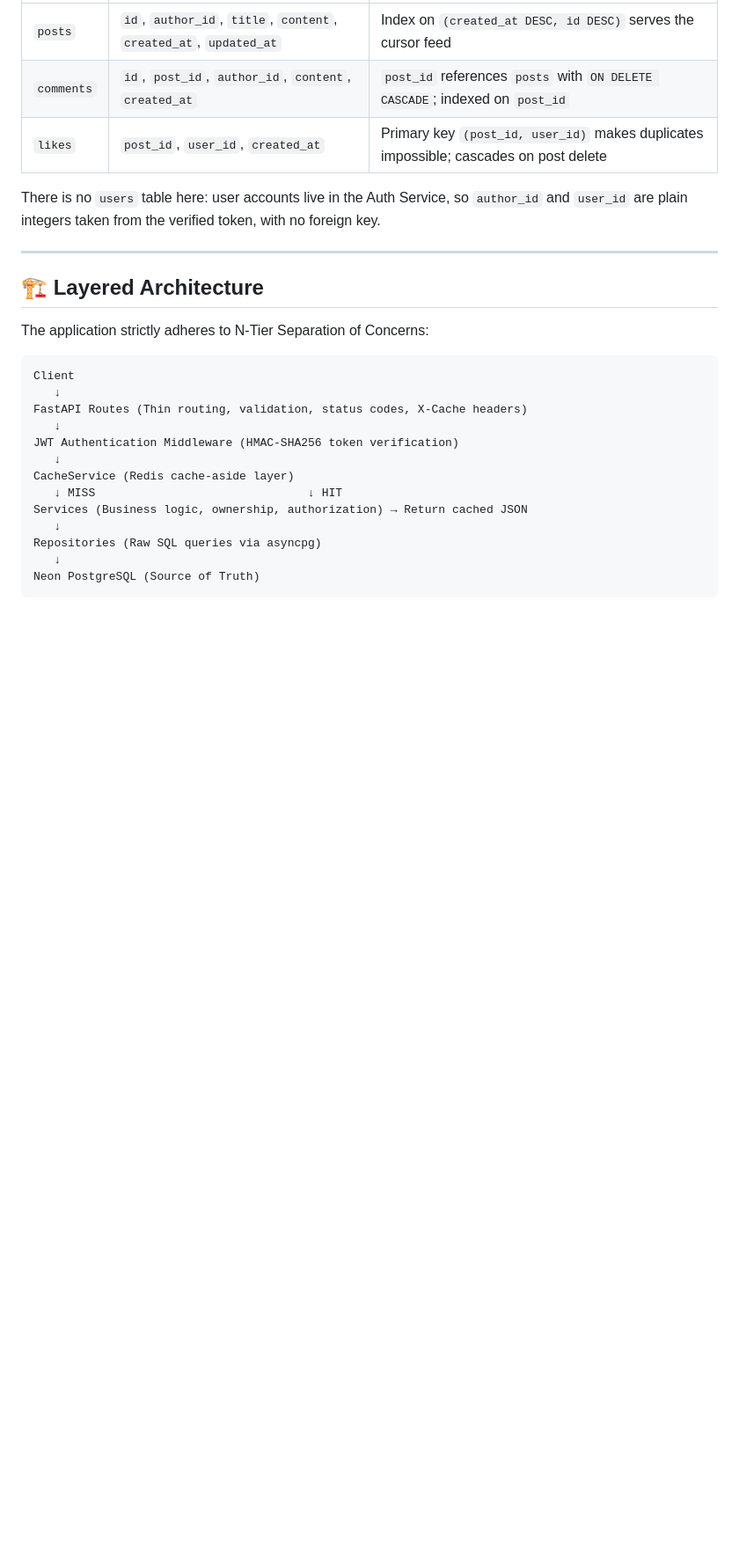
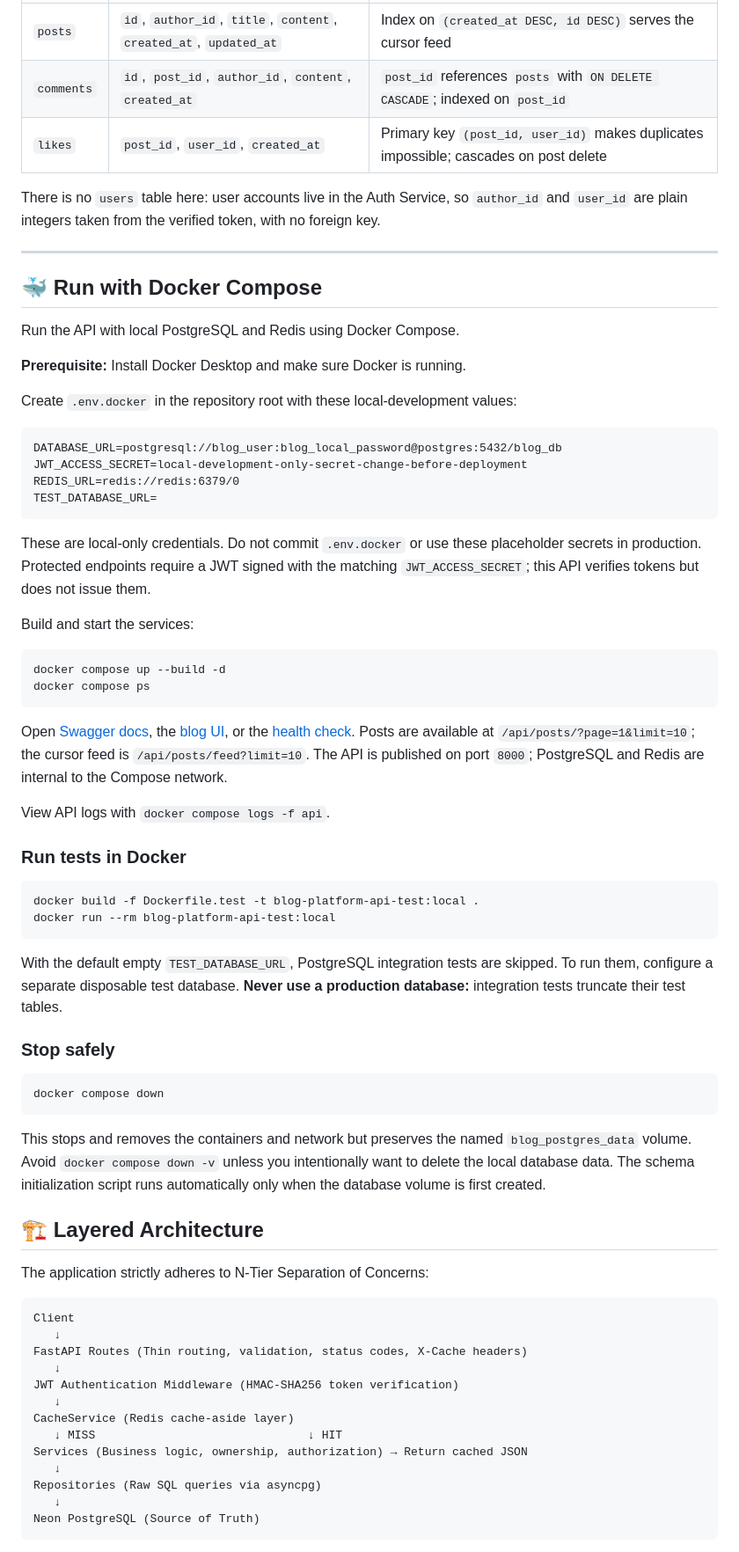
Before and after one commit to deoreparth700-design/blog-platform-api, a Markdown page: README.md, the part around the change. Shown at 88% size. GitHub-like rendering; blank space fills up the shorter version.

Commit message:
docs: add Docker Compose setup instructions

````diff
--- a/README.md
+++ b/README.md
@@ -131,6 +131,51 @@ Three tables, defined in [`src/db/schema.sql`](src/db/schema.sql):
 There is no `users` table here: user accounts live in the Auth Service, so `author_id` and `user_id` are plain integers taken from the verified token, with no foreign key.
 
 ---
+
+## 🐳 Run with Docker Compose
+
+Run the API with local PostgreSQL and Redis using Docker Compose.
+
+**Prerequisite:** Install Docker Desktop and make sure Docker is running.
+
+Create `.env.docker` in the repository root with these local-development values:
+
+```dotenv
+DATABASE_URL=postgresql://blog_user:blog_local_password@postgres:5432/blog_db
+JWT_ACCESS_SECRET=local-development-only-secret-change-before-deployment
+REDIS_URL=redis://redis:6379/0
+TEST_DATABASE_URL=
+```
+
+These are local-only credentials. Do not commit `.env.docker` or use these placeholder secrets in production. Protected endpoints require a JWT signed with the matching `JWT_ACCESS_SECRET`; this API verifies tokens but does not issue them.
+
+Build and start the services:
+
+```bash
+docker compose up --build -d
+docker compose ps
+```
+
+Open [Swagger docs](http://localhost:8000/docs), the [blog UI](http://localhost:8000/app), or the [health check](http://localhost:8000/health). Posts are available at `/api/posts/?page=1&limit=10`; the cursor feed is `/api/posts/feed?limit=10`. The API is published on port `8000`; PostgreSQL and Redis are internal to the Compose network.
+
+View API logs with `docker compose logs -f api`.
+
+### Run tests in Docker
+
+```bash
+docker build -f Dockerfile.test -t blog-platform-api-test:local .
+docker run --rm blog-platform-api-test:local
+```
+
+With the default empty `TEST_DATABASE_URL`, PostgreSQL integration tests are skipped. To run them, configure a separate disposable test database. **Never use a production database:** integration tests truncate their test tables.
+
+### Stop safely
+
+```bash
+docker compose down
+```
+
+This stops and removes the containers and network but preserves the named `blog_postgres_data` volume. Avoid `docker compose down -v` unless you intentionally want to delete the local database data. The schema initialization script runs automatically only when the database volume is first created.
 
 ## 🏗️ Layered Architecture
 
````
